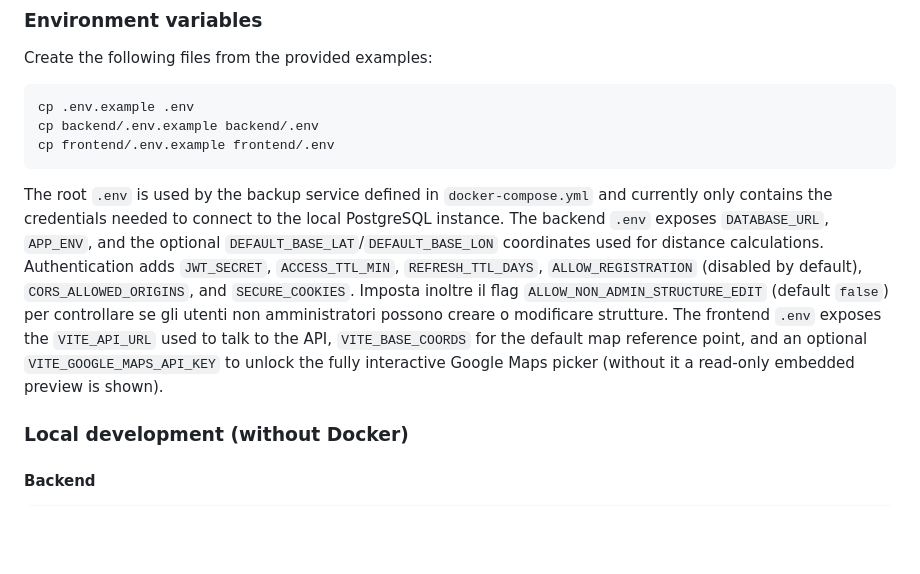
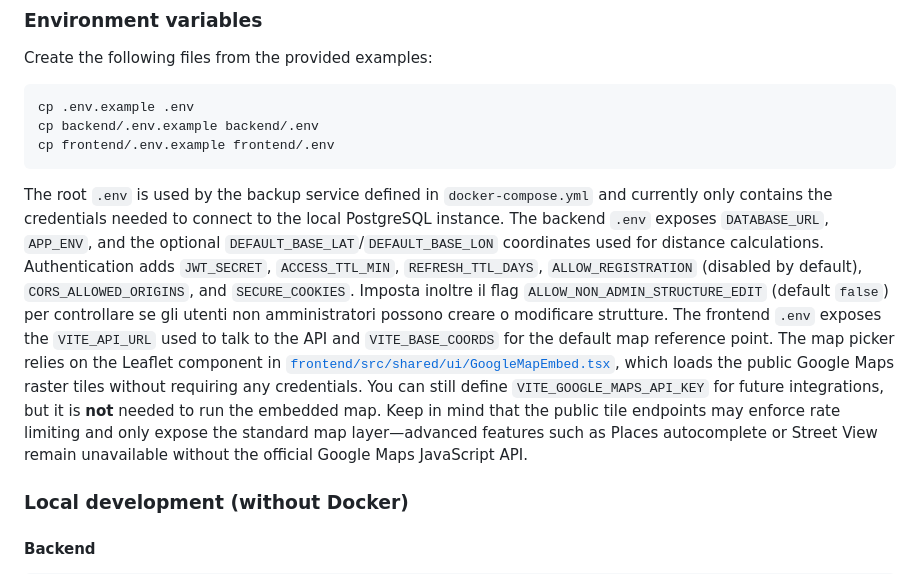
Before and after one commit to FilippoHoch/ScoutHouse, a Markdown page: README.md, the part around the change. GitHub-like rendering; blank space fills up the shorter version.

Commit message:
Clarify Google Maps embed requirements

```diff
--- a/README.md
+++ b/README.md
@@ -44,18 +44,23 @@ cp frontend/.env.example frontend/.env
 
 The root `.env` is used by the backup service defined in `docker-compose.yml`
 and currently only contains the credentials needed to connect to the local
-PostgreSQL instance. The backend `.env` exposes `DATABASE_URL`, `APP_ENV`, and
-the optional
+PostgreSQL instance. The backend `.env` exposes `DATABASE_URL`, `APP_ENV`, and the optional
 `DEFAULT_BASE_LAT`/`DEFAULT_BASE_LON` coordinates used for distance
 calculations. Authentication adds `JWT_SECRET`, `ACCESS_TTL_MIN`,
 `REFRESH_TTL_DAYS`, `ALLOW_REGISTRATION` (disabled by default),
 `CORS_ALLOWED_ORIGINS`, and `SECURE_COOKIES`. Imposta inoltre il flag
 `ALLOW_NON_ADMIN_STRUCTURE_EDIT` (default `false`) per controllare se gli utenti
 non amministratori possono creare o modificare strutture. The frontend `.env`
-exposes the `VITE_API_URL` used to talk to the API, `VITE_BASE_COORDS` for the
-default map reference point, and an optional `VITE_GOOGLE_MAPS_API_KEY` to
-unlock the fully interactive Google Maps picker (without it a read-only
-embedded preview is shown).
+exposes the `VITE_API_URL` used to talk to the API and `VITE_BASE_COORDS` for
+the default map reference point. The map picker relies on the Leaflet component
+in
+[`frontend/src/shared/ui/GoogleMapEmbed.tsx`](frontend/src/shared/ui/GoogleMapEmbed.tsx),
+which loads the public Google Maps raster tiles without requiring any
+credentials. You can still define `VITE_GOOGLE_MAPS_API_KEY` for future
+integrations, but it is **not** needed to run the embedded map. Keep in mind
+that the public tile endpoints may enforce rate limiting and only expose the
+standard map layer—advanced features such as Places autocomplete or Street View
+remain unavailable without the official Google Maps JavaScript API.
 
 ### Local development (without Docker)
 
```
